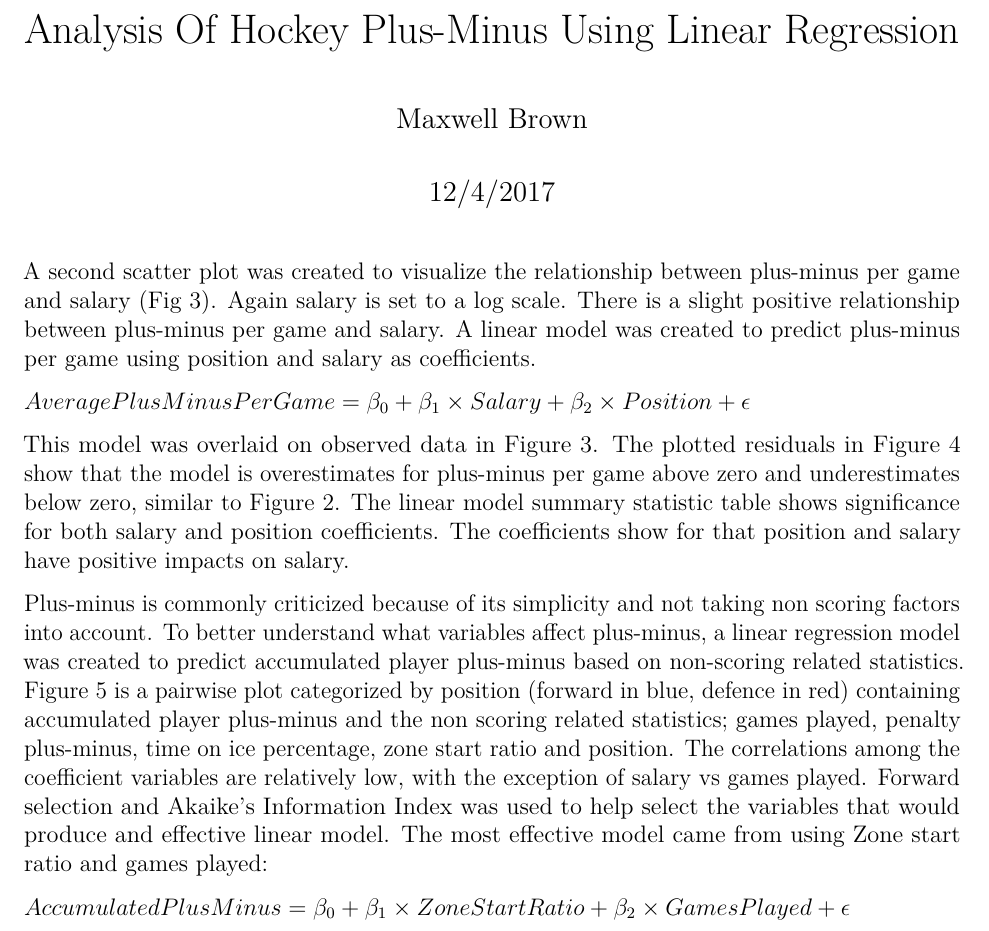
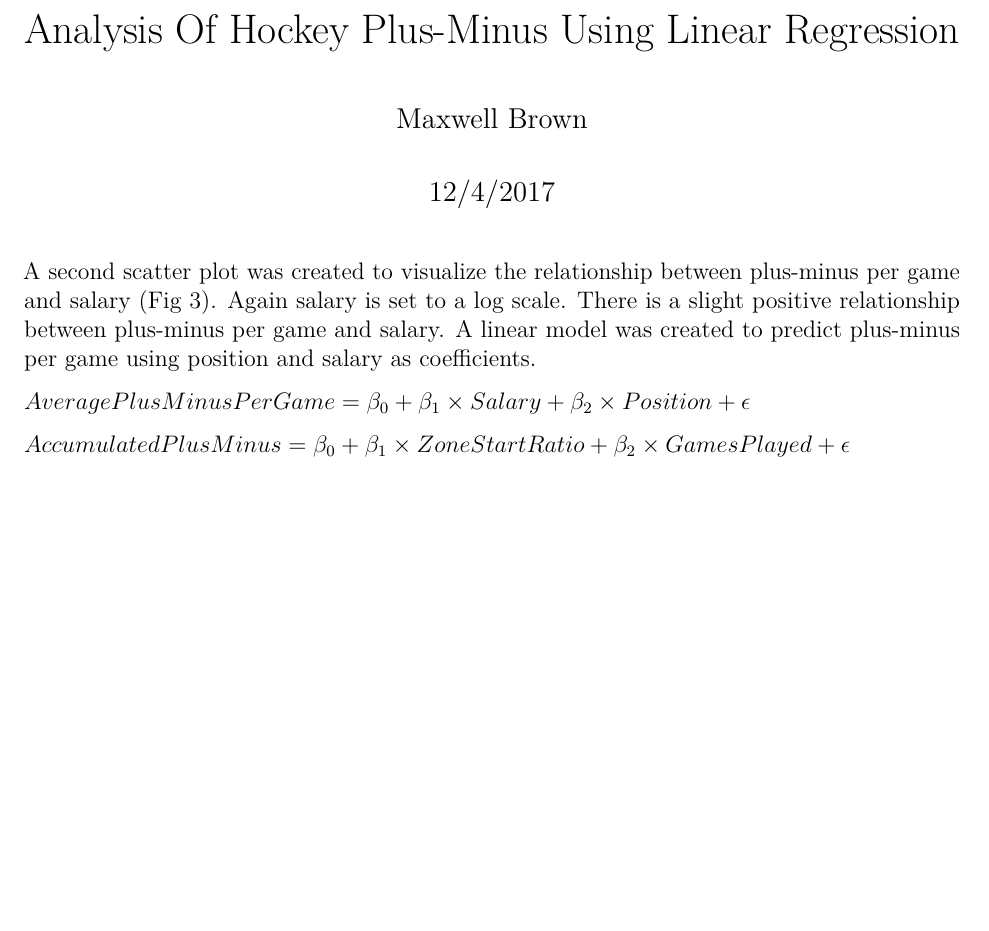
Before and after one commit to brownmp/nhlplusminusR, an R Markdown document (NHLplusminus.Rmd): part of the page, cut so that both start at the same text, the shorter picture padded with empty space. Rendered offline with R 4.5, knitr and Pandoc, then LaTeX, with nearby package versions; the code chunks are not run, so their results and figures are left out.

Commit message:
Update NHLplusminus.Rmd

````diff
--- a/NHLplusminus.Rmd
+++ b/NHLplusminus.Rmd
@@ -182,10 +182,6 @@ tidy(lm_Pos_game, conf.int = TRUE) %>% knitr::kable(digits = 100, col.names = c(
 ```
 
 
-  This model was overlaid on observed data in Figure 3. The plotted residuals in Figure 4 show that the model is overestimates for plus-minus per game above zero and underestimates below zero, similar to Figure 2. The linear model summary statistic table shows significance for both salary and position coefficients. The coefficients show for that position and salary have positive impacts on salary.
-
-  Plus-minus is commonly criticized because of its simplicity and not taking non scoring factors into account. To better understand what variables affect plus-minus, a linear regression model was created to predict accumulated player plus-minus based on non-scoring related statistics. Figure 5 is a pairwise plot categorized by position (forward in blue, defence in red) containing accumulated player plus-minus and the non scoring related statistics; games played, penalty plus-minus, time on ice percentage, zone start ratio and position. The correlations among the coefficient variables are relatively low, with the exception of salary vs games played. Forward selection and Akaike’s Information Index was used to help select the variables that would produce and effective linear model. The most effective model came from using Zone start ratio and games played:
-
 $Accumulated PlusMinus =\beta_0+\beta_1\times Zone StartRatio+\beta_2 \times GamesPlayed + \epsilon$
 
 
````
